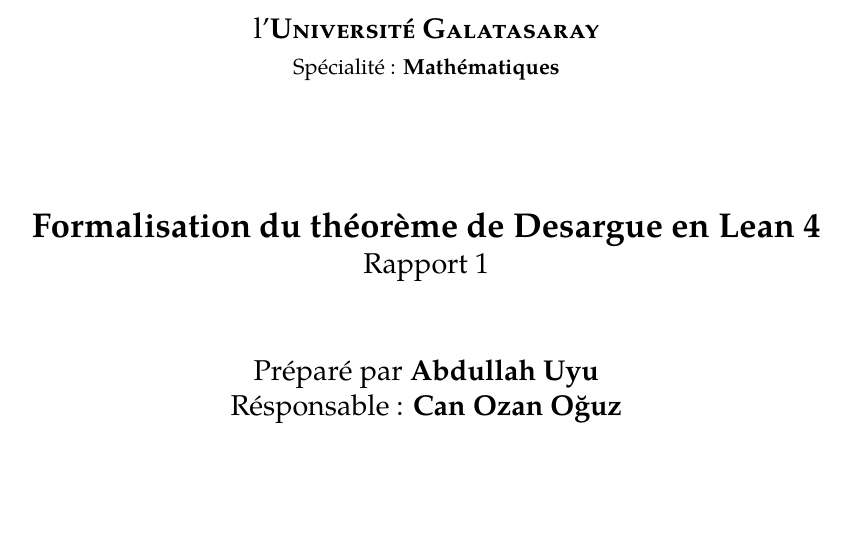
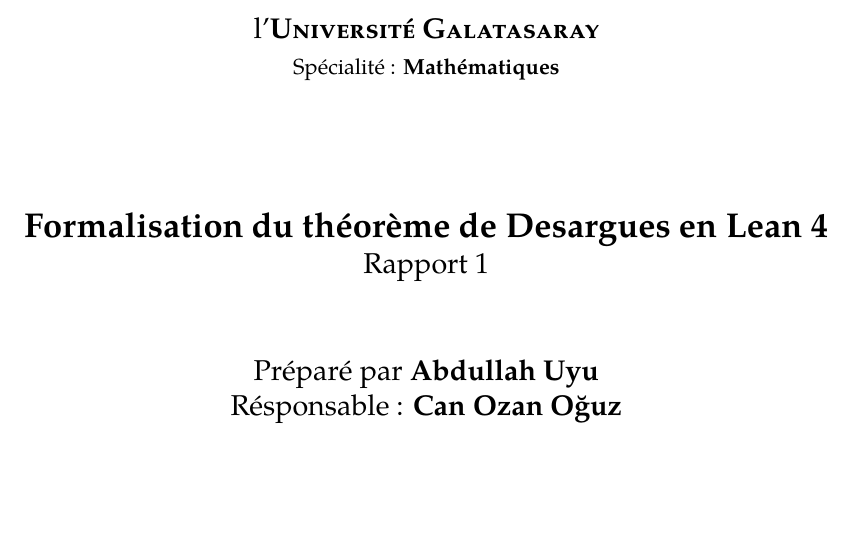
Before and after one commit to oneofvalts/desargues-doc, a LaTeX book (main.tex): part of page 1 of 4, cut so that both start at the same text. The pictures show the PDF file main.pdf that the author committed with the source.

Commit message:
Fix the stupid typo in the title

```diff
--- a/main.tex
+++ b/main.tex
@@ -110,7 +110,7 @@
   {\small Spécialité : \textbf{Mathématiques}}
 
   \vspace{2.25cm}
-  {\Large\textbf{Formalisation du théorème de Desargue en Lean 4}}
+  {\Large\textbf{Formalisation du théorème de Desargues en Lean 4}}
 
   Rapport 1
 
```
Also changed, not shown: main.pdf.
